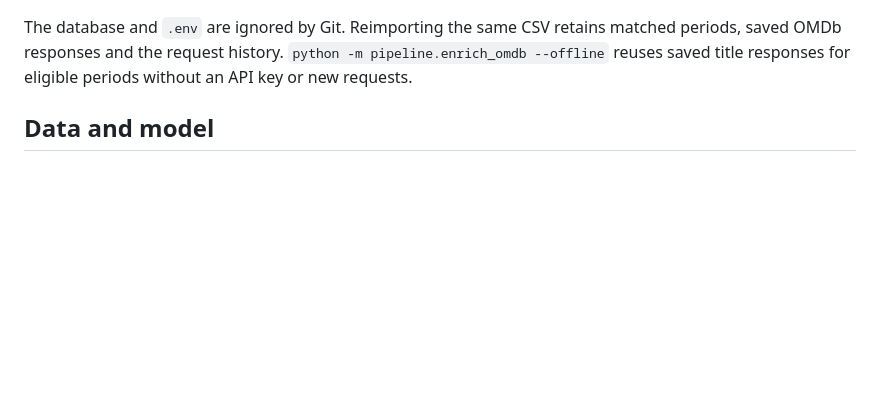
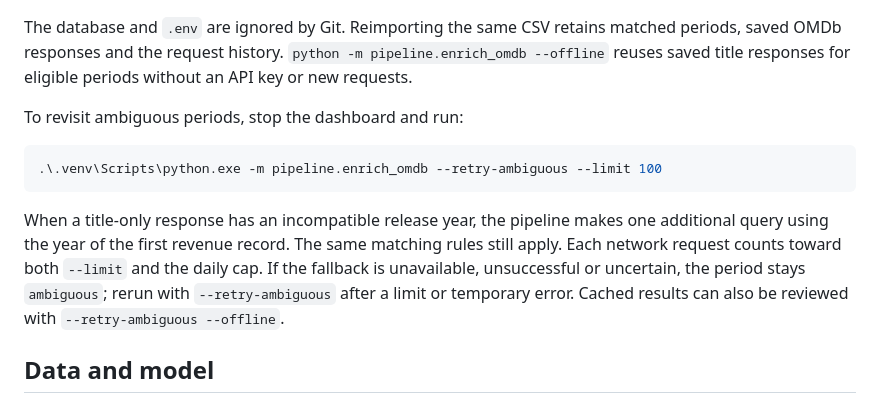
Before and after one commit to nacz0/Movies, a Markdown page: README.md, the part around one of its changes. GitHub-like rendering; blank space fills up the shorter version.

````diff
--- a/README.md
+++ b/README.md
@@ -23,6 +25,14 @@ Put your [free OMDb key](https://www.omdbapi.com/apikey.aspx) in `.env` as `OMDB
 Open [http://127.0.0.1:8501/](http://127.0.0.1:8501/). The default database is `data/box_office.duckdb`; both pipeline commands accept `--db`. The CSV loader also accepts `--csv`. Stop the dashboard before a command writes to the same database.
 
 The database and `.env` are ignored by Git. Reimporting the same CSV retains matched periods, saved OMDb responses and the request history. `python -m pipeline.enrich_omdb --offline` reuses saved title responses for eligible periods without an API key or new requests.
+
+To revisit ambiguous periods, stop the dashboard and run:
+
+```powershell
+.\.venv\Scripts\python.exe -m pipeline.enrich_omdb --retry-ambiguous --limit 100
+```
+
+When a title-only response has an incompatible release year, the pipeline makes one additional query using the year of the first revenue record. The same matching rules still apply. Each network request counts toward both `--limit` and the daily cap. If the fallback is unavailable, unsuccessful or uncertain, the period stays `ambiguous`; rerun with `--retry-ambiguous` after a limit or temporary error. Cached results can also be reviewed with `--retry-ambiguous --offline`.
 
 ## Data and model
 
````
Also changed, not shown: other parts of README.md (+9 -3 lines), docs/dashboard.png, 3 other files.
